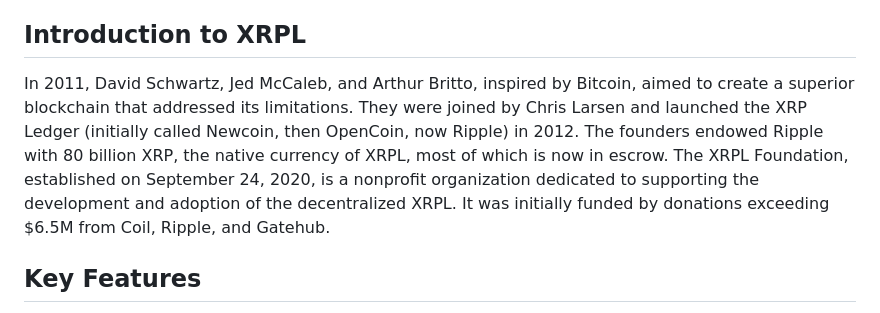
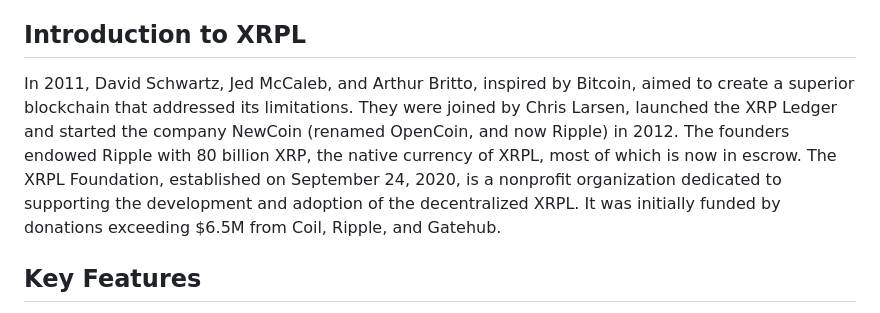
Before and after one commit to ibourn/xrpl-training, a Markdown page: README.md, the part around the change. GitHub-like rendering.

Commit message:
:pencil2: fixed intro

```diff
--- a/README.md
+++ b/README.md
@@ -21,7 +21,7 @@
 
 ## Introduction to XRPL
 
-In 2011, David Schwartz, Jed McCaleb, and Arthur Britto, inspired by Bitcoin, aimed to create a superior blockchain that addressed its limitations. They were joined by Chris Larsen and launched the XRP Ledger (initially called Newcoin, then OpenCoin, now Ripple) in 2012. The founders endowed Ripple with 80 billion XRP, the native currency of XRPL, most of which is now in escrow. The XRPL Foundation, established on September 24, 2020, is a nonprofit organization dedicated to supporting the development and adoption of the decentralized XRPL. It was initially funded by donations exceeding $6.5M from Coil, Ripple, and Gatehub.
+In 2011, David Schwartz, Jed McCaleb, and Arthur Britto, inspired by Bitcoin, aimed to create a superior blockchain that addressed its limitations. They were joined by Chris Larsen, launched the XRP Ledger and started the company NewCoin (renamed OpenCoin, and now Ripple) in 2012. The founders endowed Ripple with 80 billion XRP, the native currency of XRPL, most of which is now in escrow. The XRPL Foundation, established on September 24, 2020, is a nonprofit organization dedicated to supporting the development and adoption of the decentralized XRPL. It was initially funded by donations exceeding $6.5M from Coil, Ripple, and Gatehub.
 
 ## Key Features
 
```
